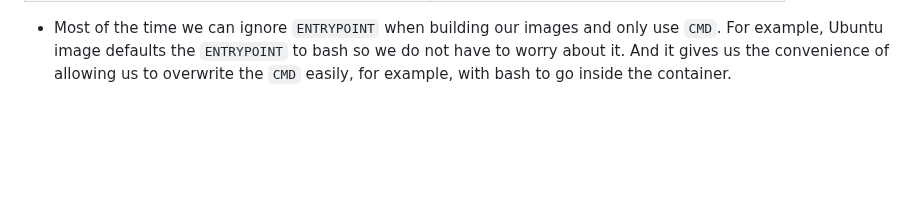
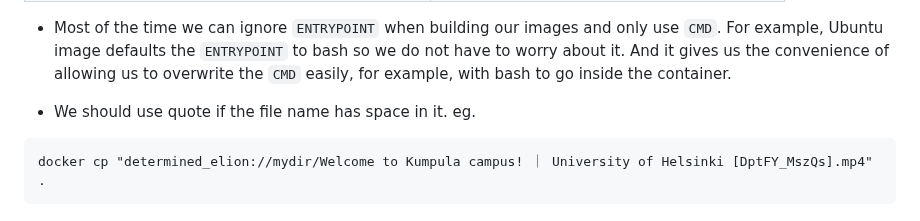
Before and after one commit to Eenrics/Helsinki_DevOps_with_Docker, a Markdown page: notes.md, the part around one of its changes. Rendered like a GitHub page; blank space fills up the shorter version.

Commit message:
some notes

````diff
--- a/notes.md
+++ b/notes.md
@@ -101,3 +103,8 @@ $ docker diff zen_rosalind
 |`ENTRYPOINT` ["/bin/ping","-c","3"] `CMD`  ["localhost"]  |  /bin/ping -c 3 localhost  |
 
 - Most of the time we can ignore `ENTRYPOINT` when building our images and only use `CMD`. For example, Ubuntu image defaults the `ENTRYPOINT` to bash so we do not have to worry about it. And it gives us the convenience of allowing us to overwrite the `CMD` easily, for example, with bash to go inside the container.
+
+- We should use quote if the file name has space in it. eg.
+```
+docker cp "determined_elion://mydir/Welcome to Kumpula campus! ｜ University of Helsinki [DptFY_MszQs].mp4" .
+```
````
Also changed, not shown: other parts of notes.md (+2 -0 lines).
